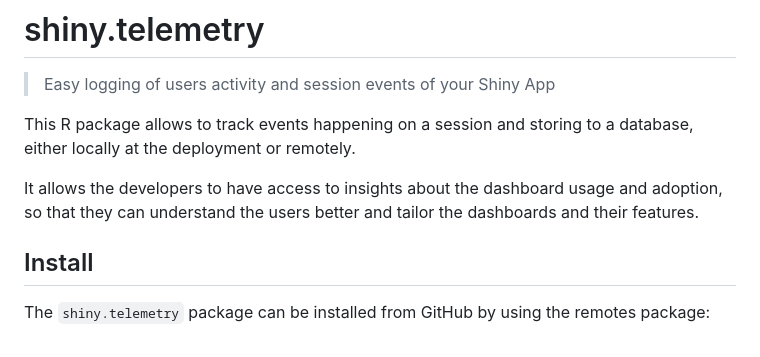
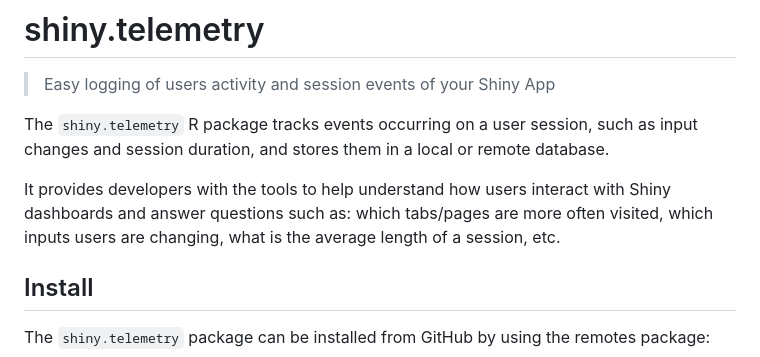
Before and after one commit to Appsilon/shiny.telemetry, a Markdown page: README.md, the part around the change. Drawn GitHub-style.

Commit message:
touch up documentation

```diff
--- a/README.md
+++ b/README.md
@@ -2,9 +2,9 @@
 
 > Easy logging of users activity and session events of your Shiny App
 
-This R package allows to track events happening on a session and storing to a database, either locally at the deployment or remotely.
+The `shiny.telemetry` R package tracks events occurring on a user session, such as input changes and session duration, and stores them in a local or remote database.
 
-It allows the developers to have access to insights about the dashboard usage and adoption, so that they can understand the users better and tailor the dashboards and their features.
+It provides developers with the tools to help understand how users interact with Shiny dashboards and answer questions such as: which tabs/pages are more often visited, which inputs users are changing, what is the average length of a session, etc.
 
 ## Install
 
```
